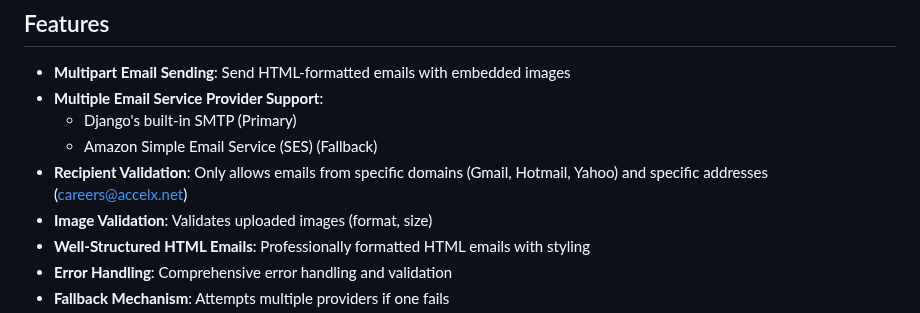
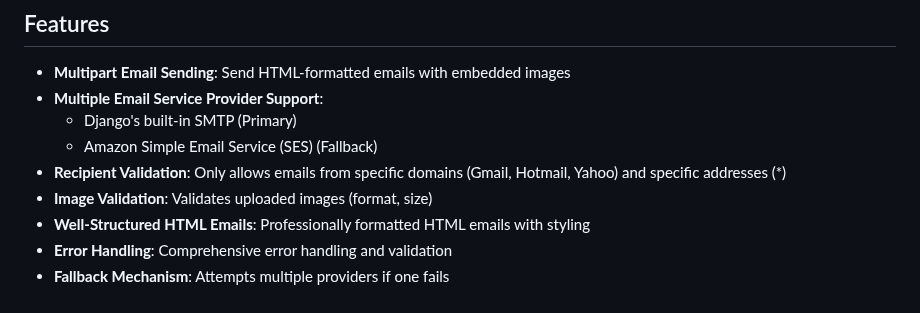
Before and after one commit to sakibcse11/multipart_email_api, a Markdown page: README.md, the part around the change. GitHub-like rendering.

```diff
--- a/README.md
+++ b/README.md
@@ -8,7 +8,7 @@ A Django REST Framework API that sends HTML-formatted emails with embedded image
 - **Multiple Email Service Provider Support**:
   - Django's built-in SMTP (Primary)
   - Amazon Simple Email Service (SES) (Fallback)
-- **Recipient Validation**: Only allows emails from specific domains (Gmail, Hotmail, Yahoo) and specific addresses (careers@accelx.net)
+- **Recipient Validation**: Only allows emails from specific domains (Gmail, Hotmail, Yahoo) and specific addresses (*)
 - **Image Validation**: Validates uploaded images (format, size)
 - **Well-Structured HTML Emails**: Professionally formatted HTML emails with styling
 - **Error Handling**: Comprehensive error handling and validation
```
